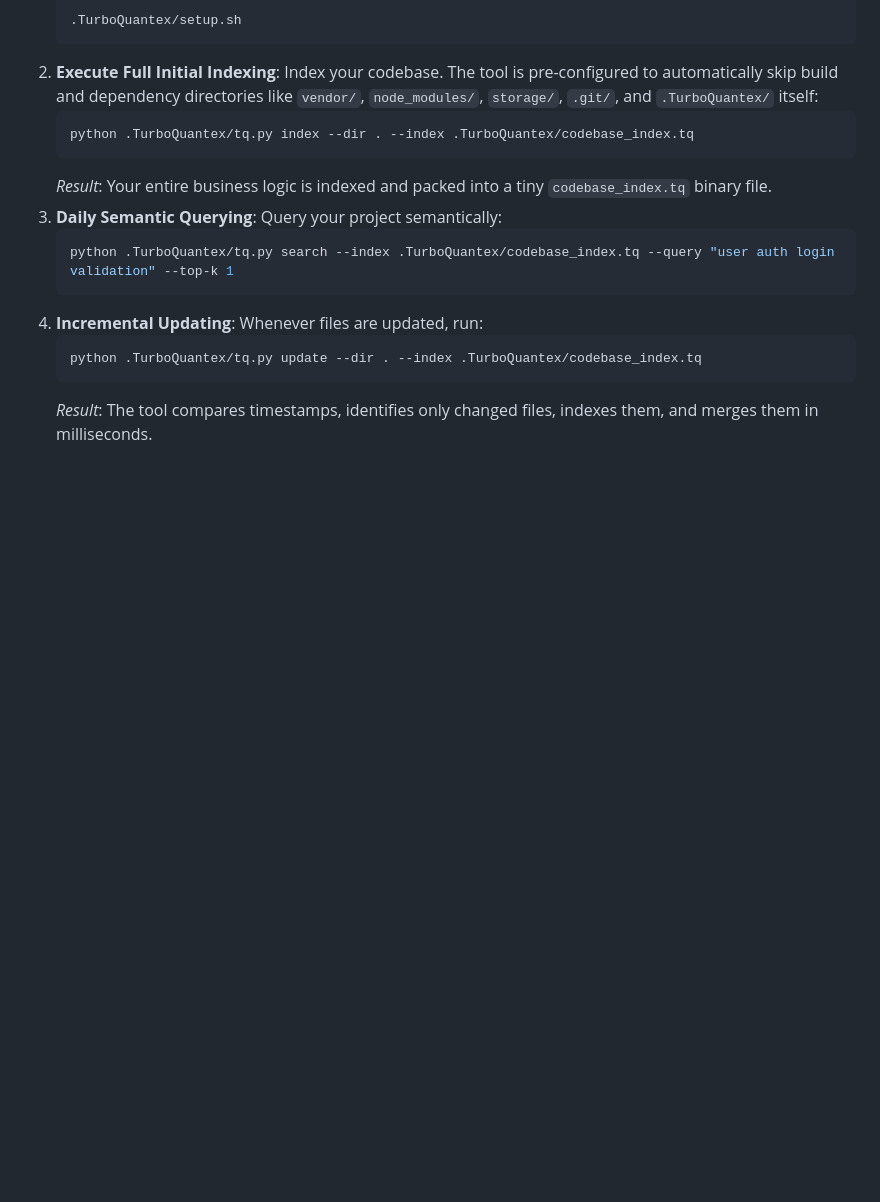
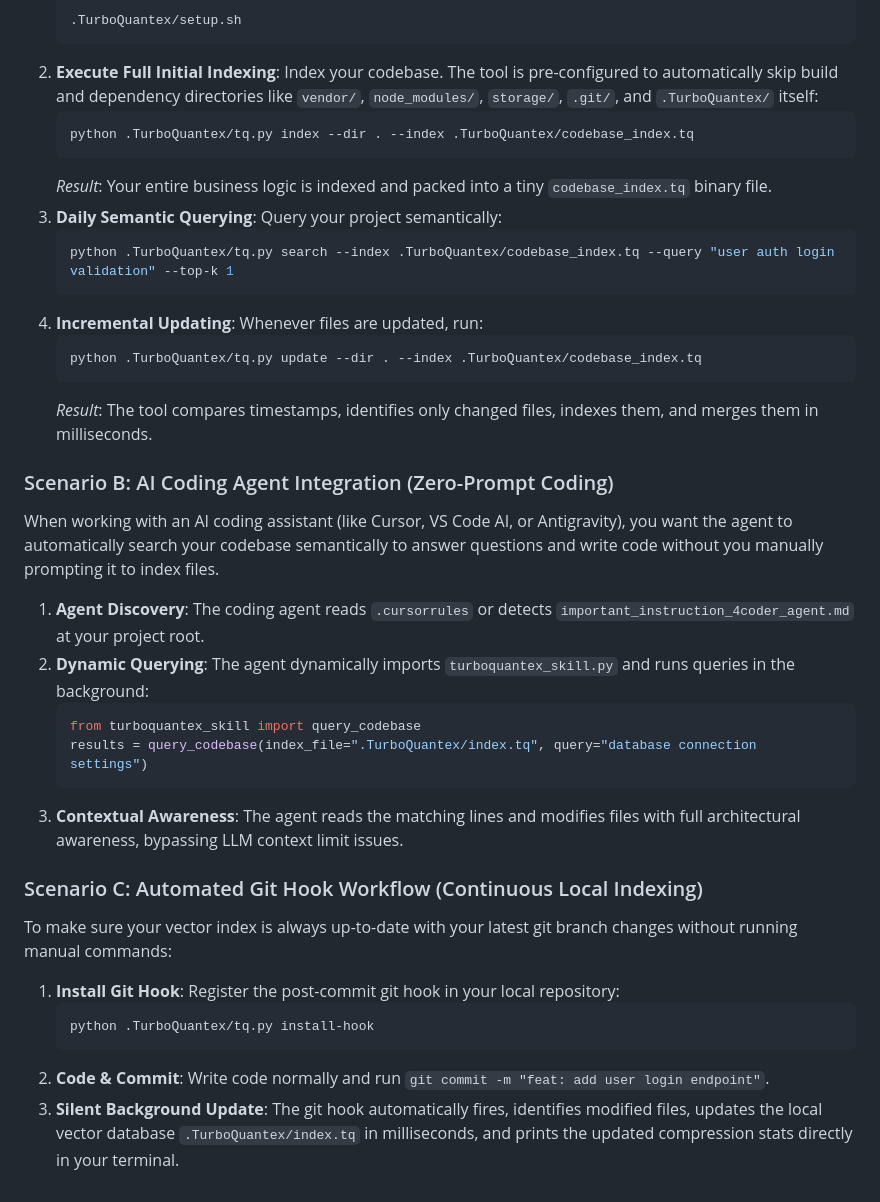
Before and after one commit to blackmoon87/TurboQuantex, a Markdown page: .TurboQuantex/README.md, the part around the change. Rendered like a GitHub page; blank space fills up the shorter version.

Commit message:
Update developer scenarios in README.md

````diff
--- a/.TurboQuantex/README.md
+++ b/.TurboQuantex/README.md
@@ -164,3 +164,29 @@ Imagine you are a developer working on a massive project with thousands of files
    python .TurboQuantex/tq.py update --dir . --index .TurboQuantex/codebase_index.tq
    ```
    *Result*: The tool compares timestamps, identifies only changed files, indexes them, and merges them in milliseconds.
+
+### Scenario B: AI Coding Agent Integration (Zero-Prompt Coding)
+
+When working with an AI coding assistant (like Cursor, VS Code AI, or Antigravity), you want the agent to automatically search your codebase semantically to answer questions and write code without you manually prompting it to index files.
+
+1. **Agent Discovery**: The coding agent reads `.cursorrules` or detects `important_instruction_4coder_agent.md` at your project root.
+2. **Dynamic Querying**: The agent dynamically imports `turboquantex_skill.py` and runs queries in the background:
+   ```python
+   from turboquantex_skill import query_codebase
+   results = query_codebase(index_file=".TurboQuantex/index.tq", query="database connection settings")
+   ```
+3. **Contextual Awareness**: The agent reads the matching lines and modifies files with full architectural awareness, bypassing LLM context limit issues.
+
+### Scenario C: Automated Git Hook Workflow (Continuous Local Indexing)
+
+To make sure your vector index is always up-to-date with your latest git branch changes without running manual commands:
+
+1. **Install Git Hook**:
+   Register the post-commit git hook in your local repository:
+   ```bash
+   python .TurboQuantex/tq.py install-hook
+   ```
+2. **Code & Commit**:
+   Write code normally and run `git commit -m "feat: add user login endpoint"`.
+3. **Silent Background Update**:
+   The git hook automatically fires, identifies modified files, updates the local vector database `.TurboQuantex/index.tq` in milliseconds, and prints the updated compression stats directly in your terminal.
````
Also changed, not shown: README.md (+26 -0 lines).
